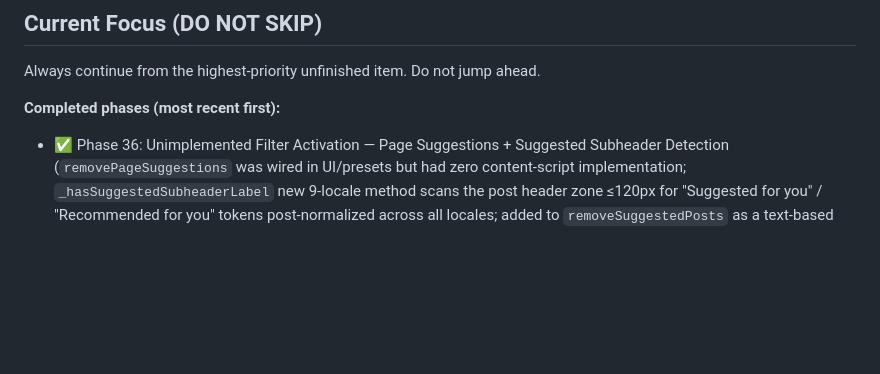
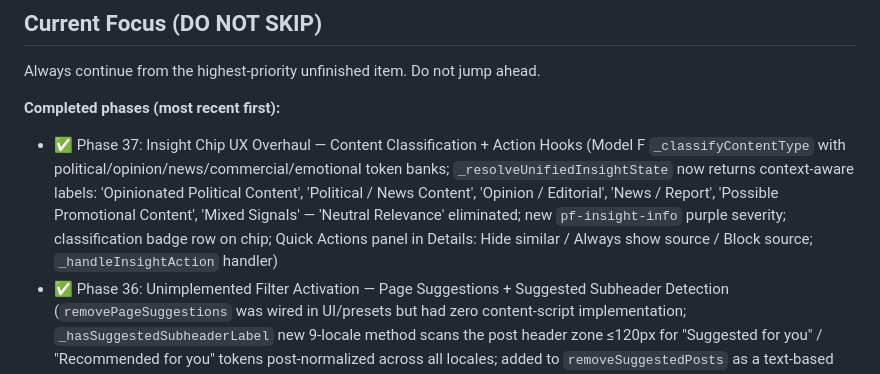
Before and after one commit to Eliminater74/PureFusion-Feed, a Markdown page: purefusion-feed/FBPURITY_PARITY_TODO.md, the part around one of its changes. Drawn GitHub-style; blank space fills up the shorter version.

Commit message:
docs: update roadmap with Phase 37 completion
Co-Authored-By: Claude Sonnet 4.6 <noreply@anthropic.com>

```diff
--- a/purefusion-feed/FBPURITY_PARITY_TODO.md
+++ b/purefusion-feed/FBPURITY_PARITY_TODO.md
@@ -20,6 +20,7 @@ Always continue from the highest-priority unfinished item. Do not jump ahead.
 
 **Completed phases (most recent first):**
 
+- ✅ Phase 37: Insight Chip UX Overhaul — Content Classification + Action Hooks (Model F `_classifyContentType` with political/opinion/news/commercial/emotional token banks; `_resolveUnifiedInsightState` now returns context-aware labels: 'Opinionated Political Content', 'Political / News Content', 'Opinion / Editorial', 'News / Report', 'Possible Promotional Content', 'Mixed Signals' — 'Neutral Relevance' eliminated; new `pf-insight-info` purple severity; classification badge row on chip; Quick Actions panel in Details: Hide similar / Always show source / Block source; `_handleInsightAction` handler)
 - ✅ Phase 36: Unimplemented Filter Activation — Page Suggestions + Suggested Subheader Detection (`removePageSuggestions` was wired in UI/presets but had zero content-script implementation; `_hasSuggestedSubheaderLabel` new 9-locale method scans the post header zone ≤120px for "Suggested for you" / "Recommended for you" tokens post-normalized across all locales; added to `removeSuggestedPosts` as a text-based fallback for untagged injections; new `removePageSuggestions()` method targets speculative `data-pagelet` names + same text heuristic with distinct reason string `"Page Suggestion"` for independent toggle-OFF restoration; `_applyAllFilters` gated; `_restoreCriticalContainers` guard added)
 - ✅ Phase 35: Toggle-OFF Restoration Hardening — all filter categories now correctly unhide content when their governing setting is turned off. Added DoD-compliant guards to `_restoreCriticalContainers` for: Suggested Posts / PYMK / Suggested Groups / Reels / Stories / Marketplace / Fundraisers (simple toggles); all 7 Post Type filters; all 14 Story Activity Type filters; all 6 Image Subject filters. `removeSuggestedPosts` expanded with direct `[data-pagelet^="SuggestedUnit_"]` targeting for non-FeedUnit_ suggested injections.
 - ✅ Phase 34: Ad Detection Hardening — AdUnit Direct Targeting + Separator Normalization (`_removeAdsByHardSignals` Step 1 directly targets `[data-pagelet^="AdUnit_"]` containers — zero false positives, hides the wrapper not just the inner article, prevents blank-space artifacts; Step 2 skips articles already covered by Step 1, adds `[data-testid="ad_boundary"]`; `_isSponsoredLabel` normalizes U+2022 BULLET and U+00B7 MIDDLE DOT to ` · ` before pattern matching — covers FB locales/variants that use bullet as separator)
```
Also changed, not shown: other parts of purefusion-feed/FBPURITY_PARITY_TODO.md (+2 -1 lines).
